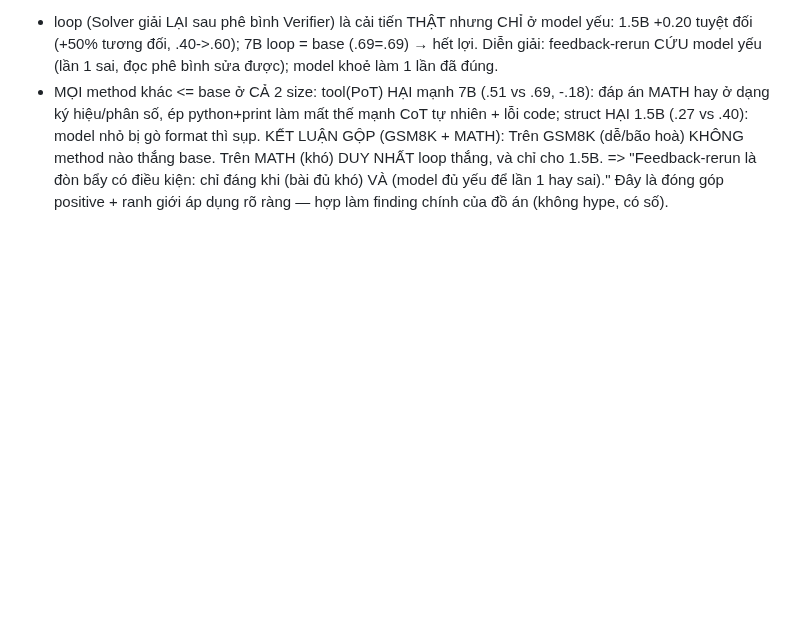
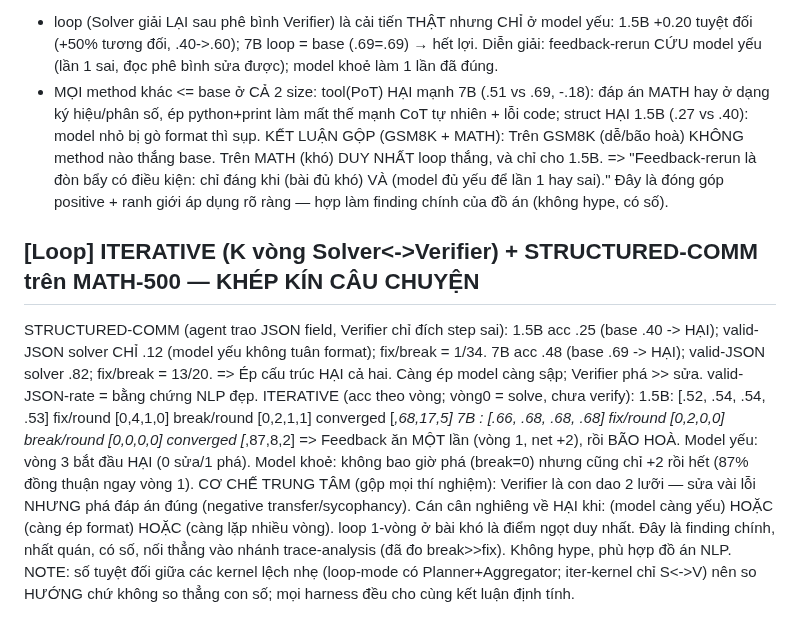
Before and after one commit to duongtrongnguyen123/multiagent-shapley-credit, a Markdown page: shapley/docs/IDEAS.md, the part around the change. GitHub-like rendering; blank space fills up the shorter version.

Commit message:
Iterative + structured-comm MATH results: Verifier is double-edged (fixes some, breaks correct answers); harm grows with weaker model, more structure, more rounds

```diff
--- a/shapley/docs/IDEAS.md
+++ b/shapley/docs/IDEAS.md
@@ -83,3 +83,20 @@ KẾT LUẬN GỘP (GSM8K + MATH):
   Trên GSM8K (dễ/bão hoà) KHÔNG method nào thắng base. Trên MATH (khó) DUY NHẤT loop thắng, và chỉ cho 1.5B.
   => "Feedback-rerun là đòn bẩy có điều kiện: chỉ đáng khi (bài đủ khó) VÀ (model đủ yếu để lần 1 hay sai)."
   Đây là đóng góp positive + ranh giới áp dụng rõ ràng — hợp làm finding chính của đồ án (không hype, có số).
+
+## [Loop] ITERATIVE (K vòng Solver<->Verifier) + STRUCTURED-COMM trên MATH-500 — KHÉP KÍN CÂU CHUYỆN
+STRUCTURED-COMM (agent trao JSON field, Verifier chỉ đích step sai):
+  1.5B acc .25 (base .40 -> HẠI); valid-JSON solver CHỈ .12 (model yếu không tuân format); fix/break = 1/34.
+  7B  acc .48 (base .69 -> HẠI); valid-JSON solver .82; fix/break = 13/20.
+  => Ép cấu trúc HẠI cả hai. Càng ép model càng sập; Verifier phá >> sửa. valid-JSON-rate = bằng chứng NLP đẹp.
+ITERATIVE (acc theo vòng; vòng0 = solve, chưa verify):
+  1.5B: [.52, .54, .54, .53]  fix/round [0,4,1,0]  break/round [0,2,1,1]  converged [_,68,17,5]
+  7B  : [.66, .68, .68, .68]  fix/round [0,2,0,0]  break/round [0,0,0,0]  converged [_,87,8,2]
+  => Feedback ăn MỘT lần (vòng 1, net +2), rồi BÃO HOÀ. Model yếu: vòng 3 bắt đầu HẠI (0 sửa/1 phá).
+     Model khoẻ: không bao giờ phá (break=0) nhưng cũng chỉ +2 rồi hết (87% đồng thuận ngay vòng 1).
+CƠ CHẾ TRUNG TÂM (gộp mọi thí nghiệm): Verifier là con dao 2 lưỡi — sửa vài lỗi NHƯNG phá đáp án đúng
+  (negative transfer/sycophancy). Cán cân nghiêng về HẠI khi: (model càng yếu) HOẶC (càng ép format) HOẶC
+  (càng lặp nhiều vòng). loop 1-vòng ở bài khó là điểm ngọt duy nhất. Đây là finding chính, nhất quán, có số,
+  nối thẳng vào nhánh trace-analysis (đã đo break>>fix). Không hype, phù hợp đồ án NLP.
+NOTE: số tuyệt đối giữa các kernel lệch nhẹ (loop-mode có Planner+Aggregator; iter-kernel chỉ S<->V) nên so
+  HƯỚNG chứ không so thẳng con số; mọi harness đều cho cùng kết luận định tính.
```
